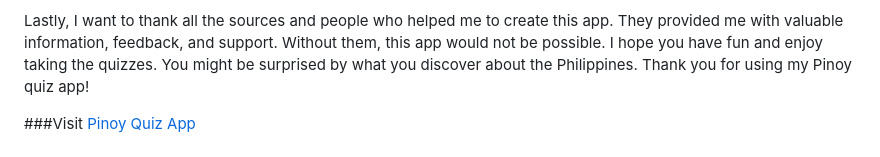
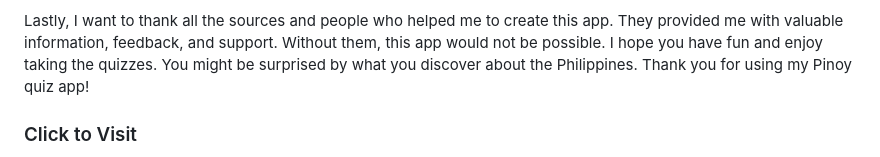
Before and after one commit to dhonaobina/Quiz-App, a Markdown page: README.md, the part around the change. Rendered like a GitHub page.

Commit message:
Update README.md - Click Visit Quiz App

```diff
--- a/README.md
+++ b/README.md
@@ -99,5 +99,5 @@ I would like to thank the following sources and people for their contributions a
 
 Lastly, I want to thank all the sources and people who helped me to create this app. They provided me with valuable information, feedback, and support. Without them, this app would not be possible. I hope you have fun and enjoy taking the quizzes. You might be surprised by what you discover about the Philippines. Thank you for using my Pinoy quiz app!
 
-###Visit
+### Click to Visit
 [Pinoy Quiz App](https://dhonaobina.github.io/Quiz-App/)
```
